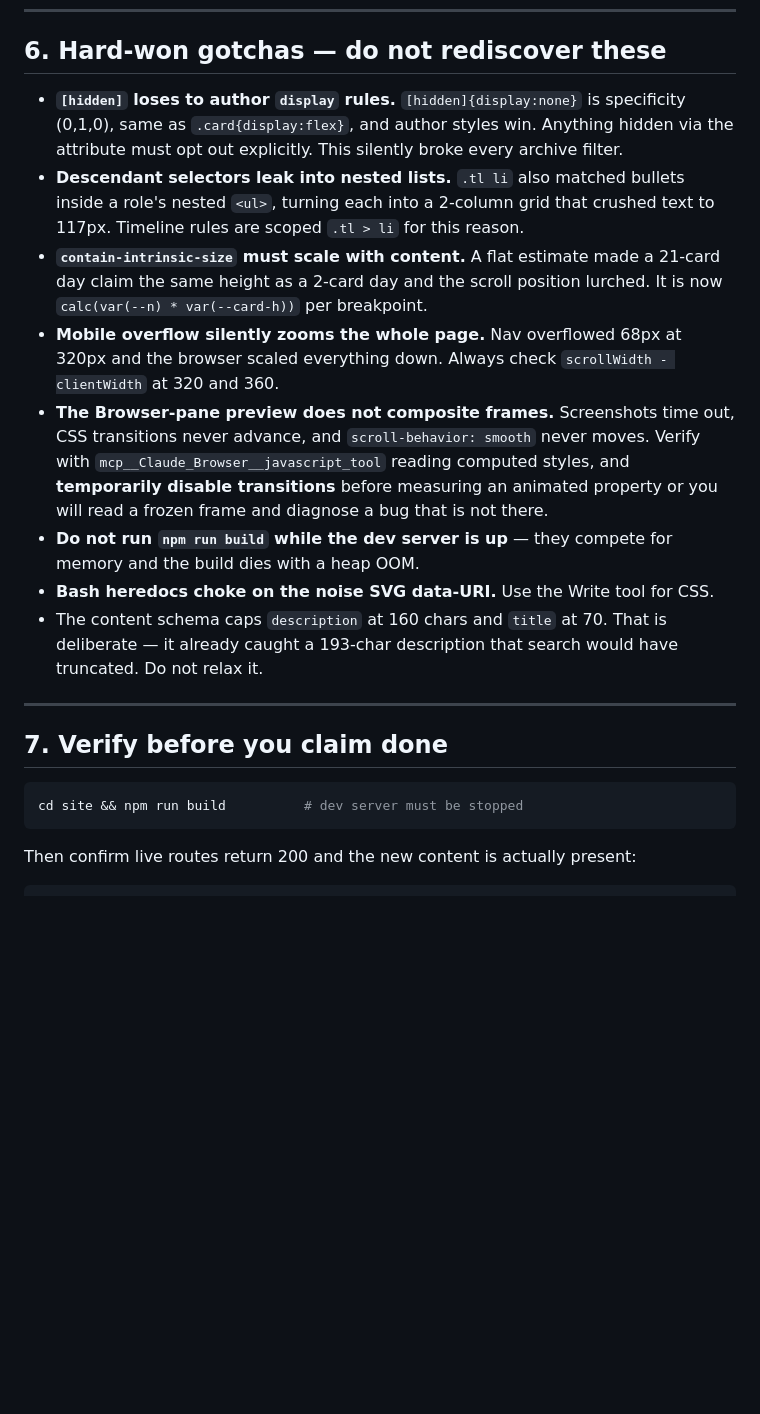
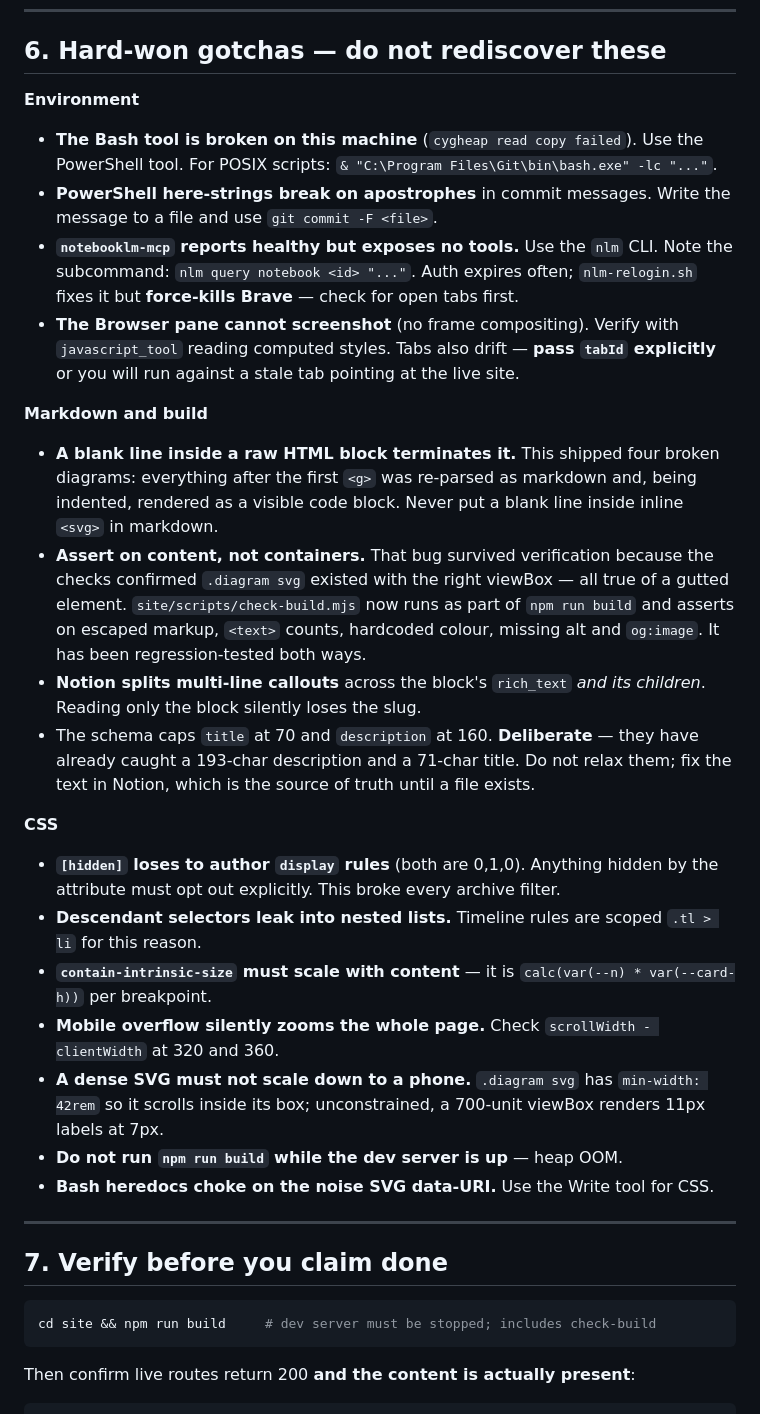
Before and after one commit to janmejai2002/janmejai2002.github.io, a Markdown page: docs/HANDOFF.md, the part around one of its changes. Drawn GitHub-style; blank space fills up the shorter version.

````diff
--- a/docs/HANDOFF.md
+++ b/docs/HANDOFF.md
@@ -166,34 +142,57 @@ external host allowed).
 
 ## 6. Hard-won gotchas — do not rediscover these
 
-- **`[hidden]` loses to author `display` rules.** `[hidden]{display:none}` is specificity
-  (0,1,0), same as `.card{display:flex}`, and author styles win. Anything hidden via the
-  attribute must opt out explicitly. This silently broke every archive filter.
-- **Descendant selectors leak into nested lists.** `.tl li` also matched bullets inside a
-  role's nested `<ul>`, turning each into a 2-column grid that crushed text to 117px.
-  Timeline rules are scoped `.tl > li` for this reason.
-- **`contain-intrinsic-size` must scale with content.** A flat estimate made a 21-card day
-  claim the same height as a 2-card day and the scroll position lurched. It is now
+**Environment**
+- **The Bash tool is broken on this machine** (`cygheap read copy failed`). Use
+  the PowerShell tool. For POSIX scripts: `& "C:\Program Files\Git\bin\bash.exe" -lc "..."`.
+- **PowerShell here-strings break on apostrophes** in commit messages. Write the
+  message to a file and use `git commit -F <file>`.
+- **`notebooklm-mcp` reports healthy but exposes no tools.** Use the `nlm` CLI.
+  Note the subcommand: `nlm query notebook <id> "..."`. Auth expires often;
+  `nlm-relogin.sh` fixes it but **force-kills Brave** — check for open tabs first.
+- **The Browser pane cannot screenshot** (no frame compositing). Verify with
+  `javascript_tool` reading computed styles. Tabs also drift — **pass `tabId`
+  explicitly** or you will run against a stale tab pointing at the live site.
+
+**Markdown and build**
+- **A blank line inside a raw HTML block terminates it.** This shipped four
+  broken diagrams: everything after the first `<g>` was re-parsed as markdown
+  and, being indented, rendered as a visible code block. Never put a blank line
+  inside inline `<svg>` in markdown.
+- **Assert on content, not containers.** That bug survived verification because
+  the checks confirmed `.diagram svg` existed with the right viewBox — all true
+  of a gutted element. `site/scripts/check-build.mjs` now runs as part of
+  `npm run build` and asserts on escaped markup, `<text>` counts, hardcoded
+  colour, missing alt and `og:image`. It has been regression-tested both ways.
+- **Notion splits multi-line callouts** across the block's `rich_text` *and its
+  children*. Reading only the block silently loses the slug.
+- The schema caps `title` at 70 and `description` at 160. **Deliberate** — they
+  have already caught a 193-char description and a 71-char title. Do not relax
+  them; fix the text in Notion, which is the source of truth until a file exists.
+
+**CSS**
+- **`[hidden]` loses to author `display` rules** (both are 0,1,0). Anything
+  hidden by the attribute must opt out explicitly. This broke every archive filter.
+- **Descendant selectors leak into nested lists.** Timeline rules are scoped
+  `.tl > li` for this reason.
+- **`contain-intrinsic-size` must scale with content** — it is
   `calc(var(--n) * var(--card-h))` per breakpoint.
-- **Mobile overflow silently zooms the whole page.** Nav overflowed 68px at 320px and the
-  browser scaled everything down. Always check `scrollWidth - clientWidth` at 320 and 360.
-- **The Browser-pane preview does not composite frames.** Screenshots time out, CSS
-  transitions never advance, and `scroll-behavior: smooth` never moves. Verify with
-  `mcp__Claude_Browser__javascript_tool` reading computed styles, and **temporarily disable
-  transitions** before measuring an animated property or you will read a frozen frame and
-  diagnose a bug that is not there.
-- **Do not run `npm run build` while the dev server is up** — they compete for memory and
-  the build dies with a heap OOM.
+- **Mobile overflow silently zooms the whole page.** Check
+  `scrollWidth - clientWidth` at 320 and 360.
+- **A dense SVG must not scale down to a phone.** `.diagram svg` has
+  `min-width: 42rem` so it scrolls inside its box; unconstrained, a 700-unit
+  viewBox renders 11px labels at 7px.
+- **Do not run `npm run build` while the dev server is up** — heap OOM.
 - **Bash heredocs choke on the noise SVG data-URI.** Use the Write tool for CSS.
-- The content schema caps `description` at 160 chars and `title` at 70. That is deliberate —
-  it already caught a 193-char description that search would have truncated. Do not relax it.
 
 ---
 
 ## 7. Verify before you claim done
 
 ```bash
-cd site && npm run build          # dev server must be stopped
+cd site && npm run build     # dev server must be stopped; includes check-build
 ```
-Then confirm live routes return 200 and the new content is actually present:
+
+Then confirm live routes return 200 **and the content is actually present**:
+
 ```bash
````
Also changed, not shown: other parts of docs/HANDOFF.md (+133 -128 lines).
